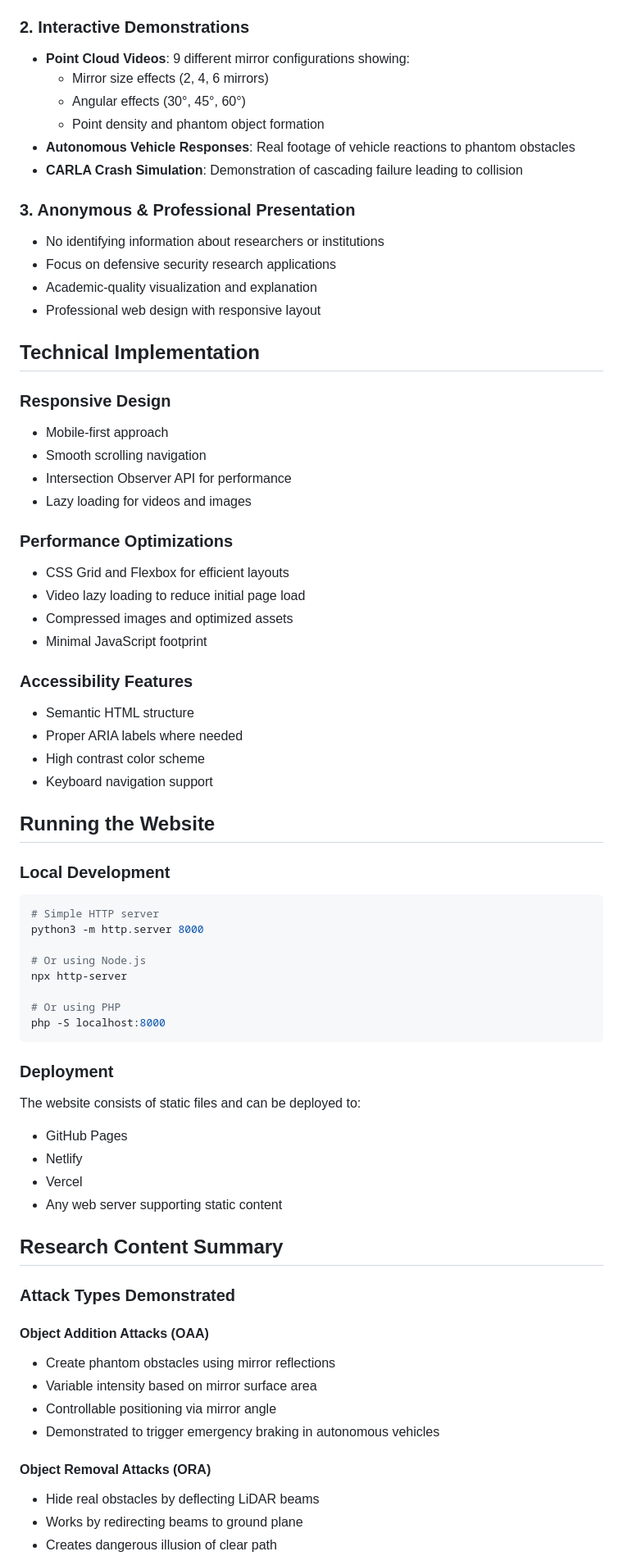
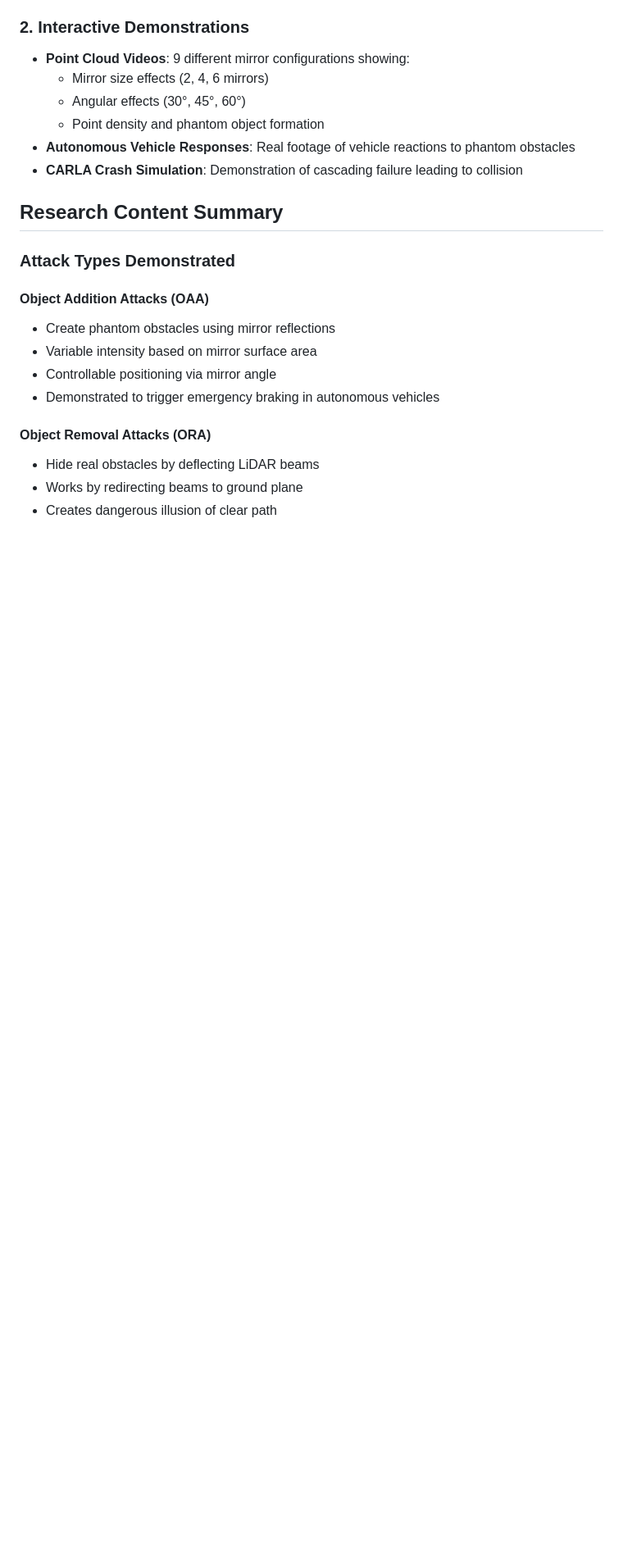
Before and after one commit to Lidar-attack/lidar-research, a Markdown page: README.md, the part around the change. Shown: that part at 82% size. Rendered like a GitHub page; blank space fills up the shorter version.

````diff
--- a/README.md
+++ b/README.md
@@ -50,53 +50,6 @@ lidar_research_website/
 - **Autonomous Vehicle Responses**: Real footage of vehicle reactions to phantom obstacles
 - **CARLA Crash Simulation**: Demonstration of cascading failure leading to collision
 
-### 3. Anonymous & Professional Presentation
-- No identifying information about researchers or institutions
-- Focus on defensive security research applications
-- Academic-quality visualization and explanation
-- Professional web design with responsive layout
-
-## Technical Implementation
-
-### Responsive Design
-- Mobile-first approach
-- Smooth scrolling navigation
-- Intersection Observer API for performance
-- Lazy loading for videos and images
-
-### Performance Optimizations
-- CSS Grid and Flexbox for efficient layouts
-- Video lazy loading to reduce initial page load
-- Compressed images and optimized assets
-- Minimal JavaScript footprint
-
-### Accessibility Features
-- Semantic HTML structure
-- Proper ARIA labels where needed
-- High contrast color scheme
-- Keyboard navigation support
-
-## Running the Website
-
-### Local Development
-```bash
-# Simple HTTP server
-python3 -m http.server 8000
-
-# Or using Node.js
-npx http-server
-
-# Or using PHP
-php -S localhost:8000
-```
-
-### Deployment
-The website consists of static files and can be deployed to:
-- GitHub Pages
-- Netlify
-- Vercel
-- Any web server supporting static content
-
 ## Research Content Summary
 
 ### Attack Types Demonstrated
````
